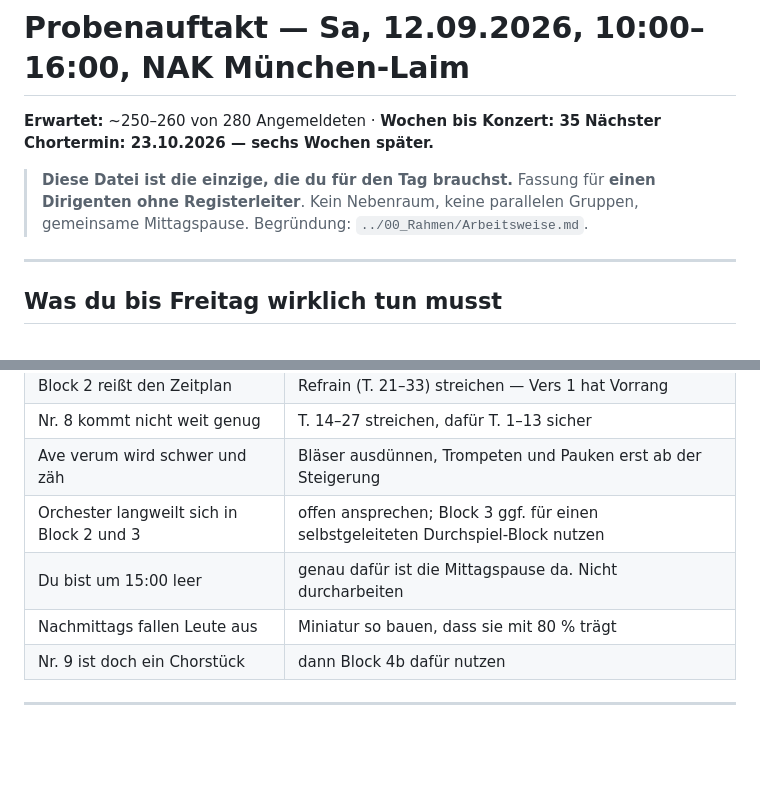
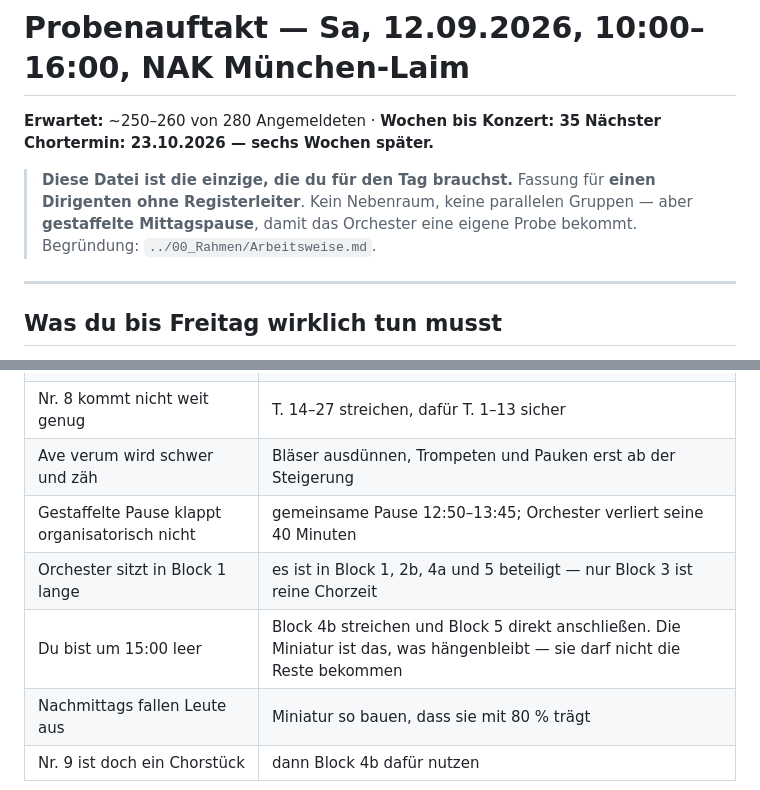
Before and after one commit to matthiaseifrig/SW6, a Markdown page: probenplanung/02_Probentage/2026-09-12_Auftakt_Laim.md, 2 parts joined by grey strips. Drawn GitHub-style; blank space fills up the shorter version.

```diff
--- a/probenplanung/02_Probentage/2026-09-12_Auftakt_Laim.md
+++ b/probenplanung/02_Probentage/2026-09-12_Auftakt_Laim.md
@@ -5,7 +5,8 @@
 
 > **Diese Datei ist die einzige, die du für den Tag brauchst.**
 > Fassung für **einen Dirigenten ohne Registerleiter**. Kein Nebenraum, keine
-> parallelen Gruppen, gemeinsame Mittagspause. Begründung: `../00_Rahmen/Arbeitsweise.md`.
+> parallelen Gruppen — aber **gestaffelte Mittagspause**, damit das Orchester eine
+> eigene Probe bekommt. Begründung: `../00_Rahmen/Arbeitsweise.md`.
 
 ---
 
@@ -218,8 +235,9 @@ Was am Nachmittag nicht getragen hat, fällt hier heraus. Lieber fünf, die steh
 | Block 2 reißt den Zeitplan | Refrain (T. 21–33) streichen — Vers 1 hat Vorrang |
 | Nr. 8 kommt nicht weit genug | T. 14–27 streichen, dafür T. 1–13 sicher |
 | Ave verum wird schwer und zäh | Bläser ausdünnen, Trompeten und Pauken erst ab der Steigerung |
-| Orchester langweilt sich in Block 2 und 3 | offen ansprechen; Block 3 ggf. für einen selbstgeleiteten Durchspiel-Block nutzen |
-| Du bist um 15:00 leer | genau dafür ist die Mittagspause da. Nicht durcharbeiten |
+| Gestaffelte Pause klappt organisatorisch nicht | gemeinsame Pause 12:50–13:45; Orchester verliert seine 40 Minuten |
+| Orchester sitzt in Block 1 lange | es ist in Block 1, 2b, 4a und 5 beteiligt — nur Block 3 ist reine Chorzeit |
+| Du bist um 15:00 leer | Block 4b streichen und Block 5 direkt anschließen. Die Miniatur ist das, was hängenbleibt — sie darf nicht die Reste bekommen |
 | Nachmittags fallen Leute aus | Miniatur so bauen, dass sie mit 80 % trägt |
 | Nr. 9 ist doch ein Chorstück | dann Block 4b dafür nutzen |
 
```
Also changed, not shown: other parts of probenplanung/02_Probentage/2026-09-12_Auftakt_Laim.md (+38 -22 lines), probenplanung/00_Rahmen/Arbeitsweise.md (+8 -5 lines).
